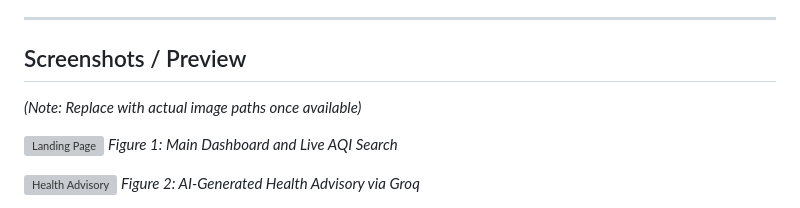
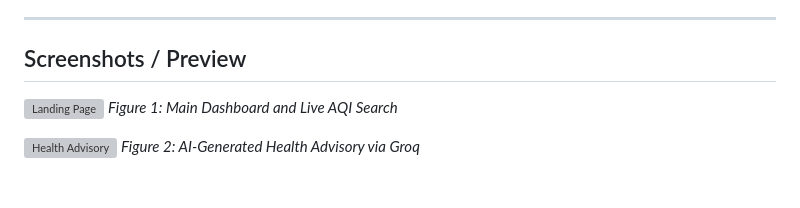
Before and after one commit to DeadlyPro34/airsense_ai, a Markdown page: README.md, the part around one of its changes. Rendered like a GitHub page; blank space fills up the shorter version; grey boxes are pictures that could not be loaded.

Commit message:
Update README.md screenshots section

```diff
--- a/README.md
+++ b/README.md
@@ -22,8 +22,6 @@ AirSense AI is an intelligent web application that provides real-time Air Qualit
 
 ## Screenshots / Preview
 
-*(Note: Replace with actual image paths once available)*
-
 ![Landing Page](assets/landing-page.png)
 *Figure 1: Main Dashboard and Live AQI Search*
 
```
Also changed, not shown: other parts of README.md (+0 -3 lines).
